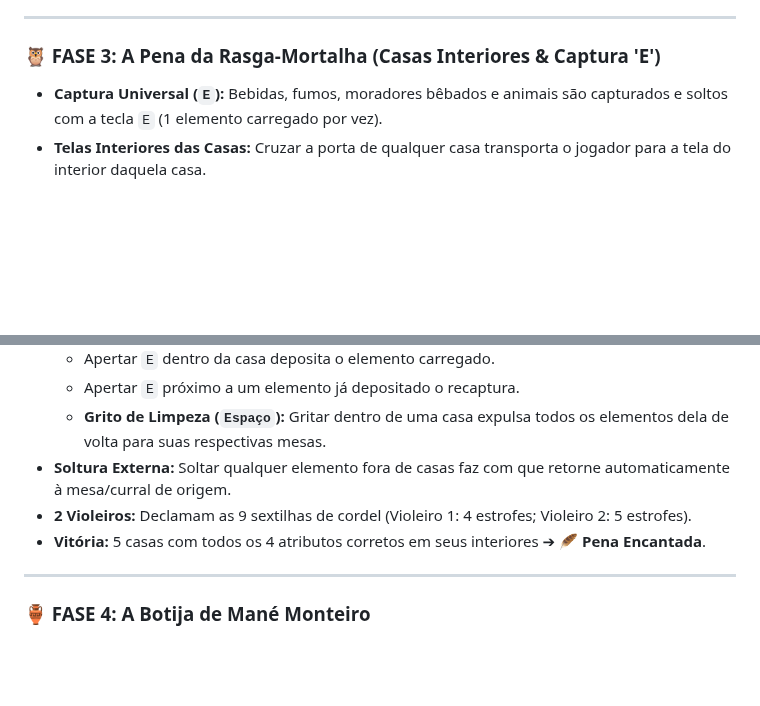
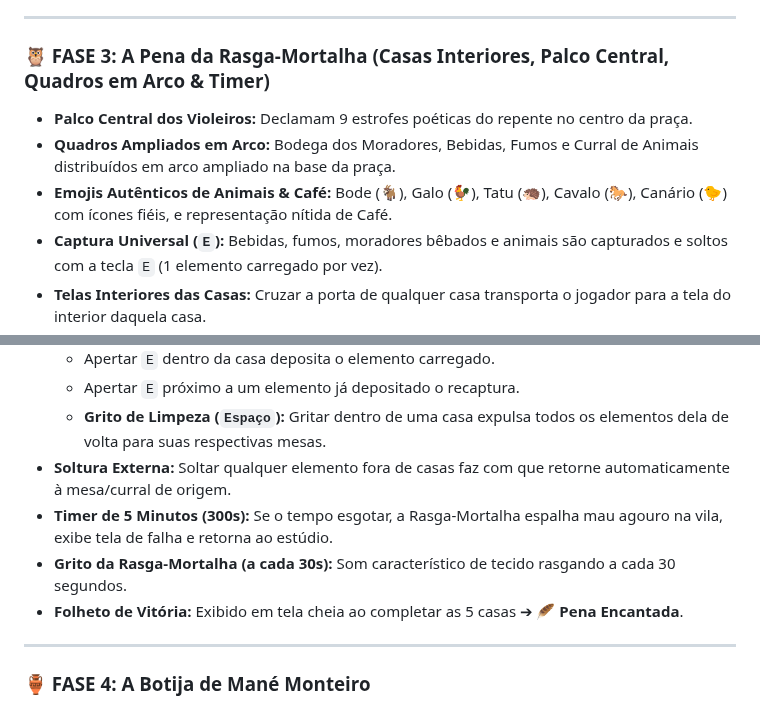
Before and after one commit to Gabriel-Aragao/o-cordel-de-coisinha, a Markdown page: GDD.md, 2 parts joined by grey strips. Drawn GitHub-style; blank space fills up the shorter version.

Commit message:
[gunpei] - docs: GDD Fase 3 com palco, timer e outro modal

```diff
--- a/GDD.md
+++ b/GDD.md
@@ -79,7 +79,10 @@ Para escapar e voltar à realidade, Coisinha precisa mergulhar nas 4 histórias
 
 ---
 
-### 🦉 FASE 3: A Pena da Rasga-Mortalha (Casas Interiores & Captura 'E')
+### 🦉 FASE 3: A Pena da Rasga-Mortalha (Casas Interiores, Palco Central, Quadros em Arco & Timer)
+* **Palco Central dos Violeiros:** Declamam 9 estrofes poéticas do repente no centro da praça.
+* **Quadros Ampliados em Arco:** Bodega dos Moradores, Bebidas, Fumos e Curral de Animais distribuídos em arco ampliado na base da praça.
+* **Emojis Autênticos de Animais & Café:** Bode (🐐), Galo (🐓), Tatu (🦔), Cavalo (🐎), Canário (🐤) com ícones fiéis, e representação nítida de Café.
 * **Captura Universal (`E`):** Bebidas, fumos, moradores bêbados e animais são capturados e soltos com a tecla `E` (1 elemento carregado por vez).
 * **Telas Interiores das Casas:** Cruzar a porta de qualquer casa transporta o jogador para a tela do interior daquela casa.
 * **Transição Segura & Anti-Loop:** Ao sair da casa, o herói é posicionado com margem de segurança abaixo da porta (`y + 110px`) com cooldown de transição de 0.6s, eliminando reentradas em loop.
@@ -88,8 +91,9 @@ Para escapar e voltar à realidade, Coisinha precisa mergulhar nas 4 histórias
   - Apertar `E` próximo a um elemento já depositado o recaptura.
   - **Grito de Limpeza (`Espaço`):** Gritar dentro de uma casa expulsa todos os elementos dela de volta para suas respectivas mesas.
 * **Soltura Externa:** Soltar qualquer elemento fora de casas faz com que retorne automaticamente à mesa/curral de origem.
-* **2 Violeiros:** Declamam as 9 sextilhas de cordel (Violeiro 1: 4 estrofes; Violeiro 2: 5 estrofes).
-* **Vitória:** 5 casas com todos os 4 atributos corretos em seus interiores ➔ **🪶 Pena Encantada**.
+* **Timer de 5 Minutos (300s):** Se o tempo esgotar, a Rasga-Mortalha espalha mau agouro na vila, exibe tela de falha e retorna ao estúdio.
+* **Grito da Rasga-Mortalha (a cada 30s):** Som característico de tecido rasgando a cada 30 segundos.
+* **Folheto de Vitória:** Exibido em tela cheia ao completar as 5 casas ➔ **🪶 Pena Encantada**.
 
 ---
 
```
